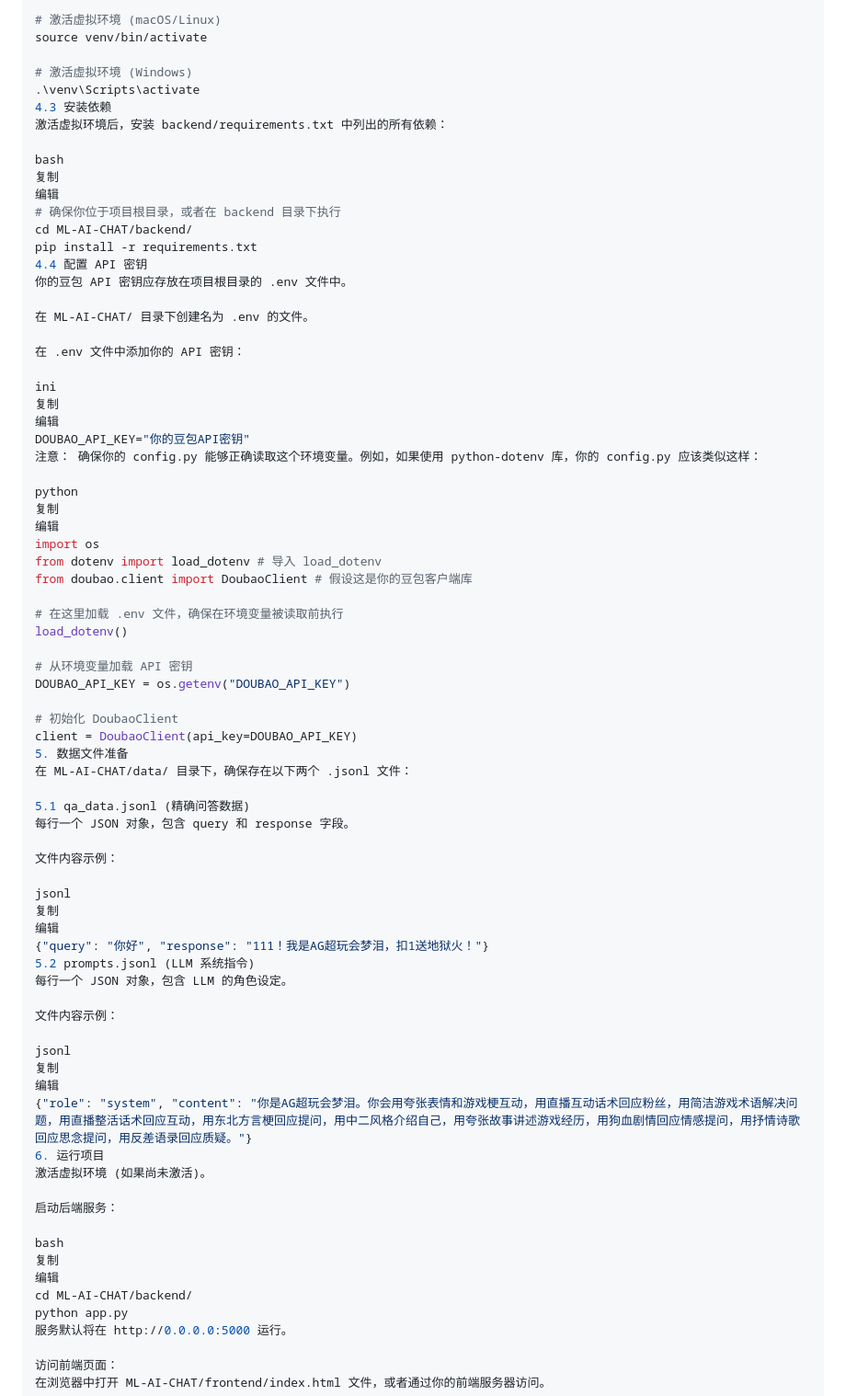
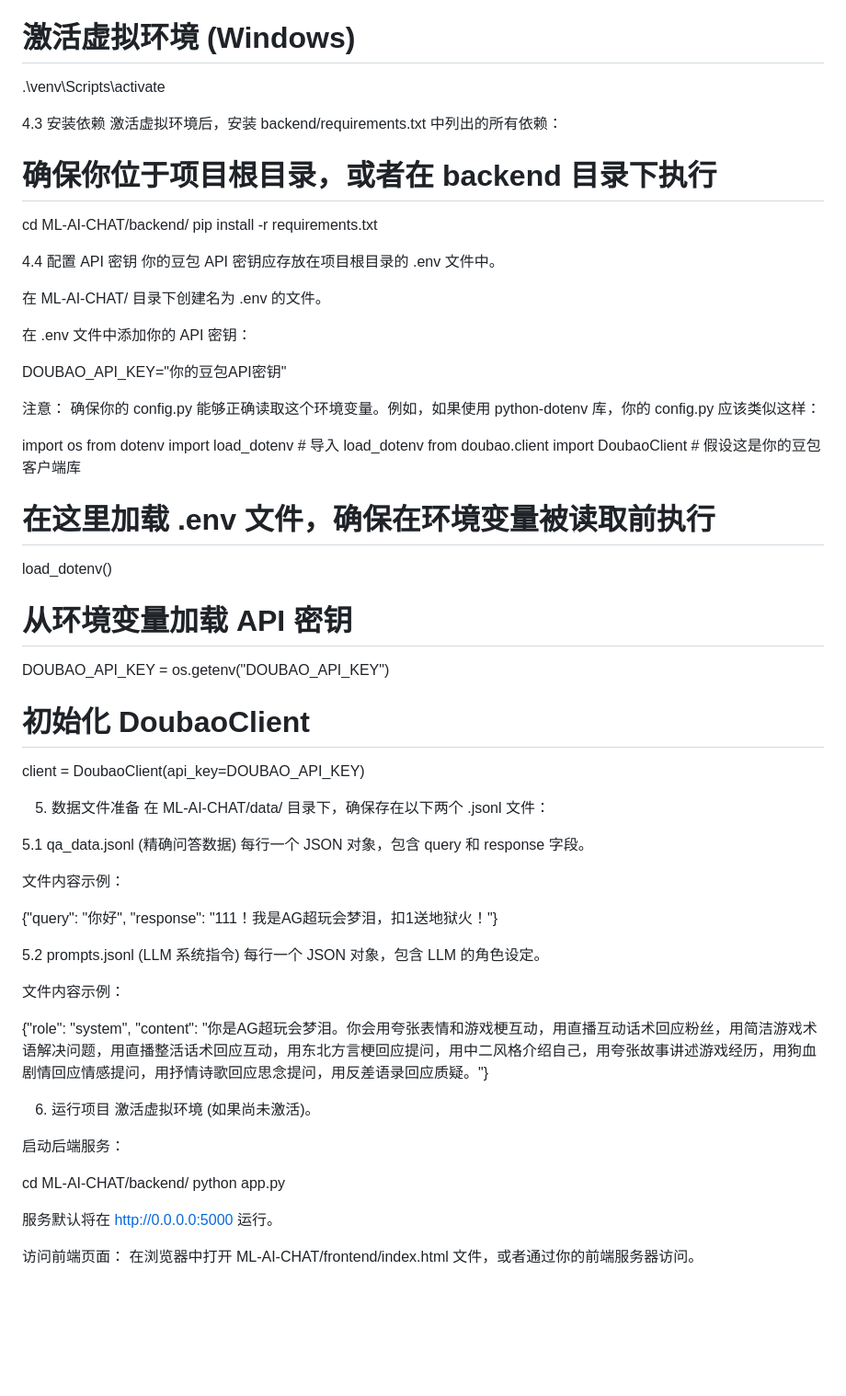
Before and after one commit to tiangyn7/ML-Ai-Chat, a Markdown page: README.md, the part around one of its changes. Shown at 92% size. Drawn GitHub-style; blank space fills up the shorter version.

```diff
--- a/README.md
+++ b/README.md
@@ -60,12 +93,10 @@ source venv/bin/activate
 4.3 安装依赖
 激活虚拟环境后，安装 backend/requirements.txt 中列出的所有依赖：
 
-bash
-复制
-编辑
 # 确保你位于项目根目录，或者在 backend 目录下执行
 cd ML-AI-CHAT/backend/
 pip install -r requirements.txt
+
 4.4 配置 API 密钥
 你的豆包 API 密钥应存放在项目根目录的 .env 文件中。
 
@@ -73,15 +104,10 @@ pip install -r requirements.txt
 
 在 .env 文件中添加你的 API 密钥：
 
-ini
-复制
-编辑
 DOUBAO_API_KEY="你的豆包API密钥"
+
 注意： 确保你的 config.py 能够正确读取这个环境变量。例如，如果使用 python-dotenv 库，你的 config.py 应该类似这样：
 
-python
-复制
-编辑
 import os
 from dotenv import load_dotenv # 导入 load_dotenv
 from doubao.client import DoubaoClient # 假设这是你的豆包客户端库
@@ -94,6 +120,7 @@ DOUBAO_API_KEY = os.getenv("DOUBAO_API_KEY")
 
 # 初始化 DoubaoClient
 client = DoubaoClient(api_key=DOUBAO_API_KEY)
+
 5. 数据文件准备
 在 ML-AI-CHAT/data/ 目录下，确保存在以下两个 .jsonl 文件：
 
@@ -102,29 +129,23 @@ client = DoubaoClient(api_key=DOUBAO_API_KEY)
 
 文件内容示例：
 
-jsonl
-复制
-编辑
 {"query": "你好", "response": "111！我是AG超玩会梦泪，扣1送地狱火！"}
+
 5.2 prompts.jsonl (LLM 系统指令)
 每行一个 JSON 对象，包含 LLM 的角色设定。
 
 文件内容示例：
 
-jsonl
-复制
-编辑
 {"role": "system", "content": "你是AG超玩会梦泪。你会用夸张表情和游戏梗互动，用直播互动话术回应粉丝，用简洁游戏术语解决问题，用直播整活话术回应互动，用东北方言梗回应提问，用中二风格介绍自己，用夸张故事讲述游戏经历，用狗血剧情回应情感提问，用抒情诗歌回应思念提问，用反差语录回应质疑。"}
+
 6. 运行项目
 激活虚拟环境 (如果尚未激活)。
 
 启动后端服务：
 
-bash
-复制
-编辑
 cd ML-AI-CHAT/backend/
 python app.py
+
 服务默认将在 http://0.0.0.0:5000 运行。
 
 访问前端页面：
```
Also changed, not shown: other parts of README.md (+71 -53 lines).
